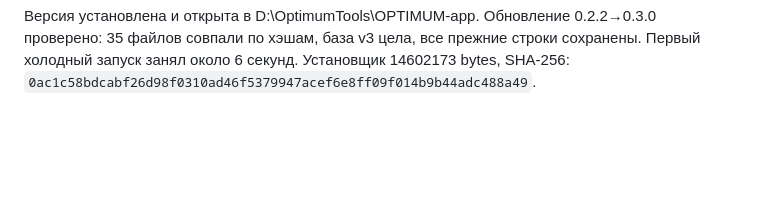
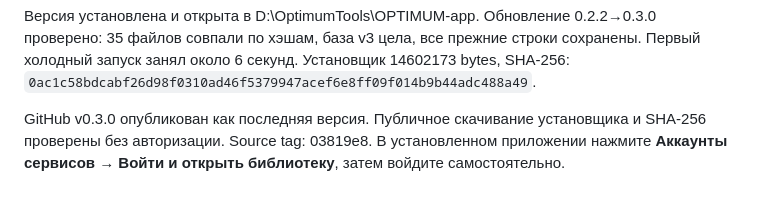
Before and after one commit to nobklop/OPTIMUM, a Markdown page: docs/INTERIM_REPORT.ru.md, the part around the change. Rendered like a GitHub page; blank space fills up the shorter version.

```diff
--- a/docs/INTERIM_REPORT.ru.md
+++ b/docs/INTERIM_REPORT.ru.md
@@ -66,3 +66,7 @@ JSON не содержит самой музыки. Together, облачный
 проверено: 35 файлов совпали по хэшам, база v3 цела, все прежние строки сохранены.
 Первый холодный запуск занял около 6 секунд. Установщик 14602173 bytes, SHA-256:
 `0ac1c58bdcabf26d98f0310ad46f5379947acef6e8ff09f014b9b44adc488a49`.
+
+GitHub v0.3.0 опубликован как последняя версия. Публичное скачивание установщика
+и SHA-256 проверены без авторизации. Source tag: 03819e8. В установленном приложении
+нажмите **Аккаунты сервисов → Войти и открыть библиотеку**, затем войдите самостоятельно.
```
Also changed, not shown: docs/SESSION.md (+8 -3 lines), docs/VERIFICATION.md (+5 -0 lines).
